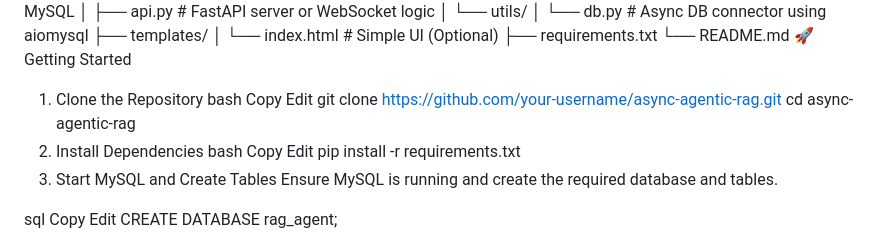
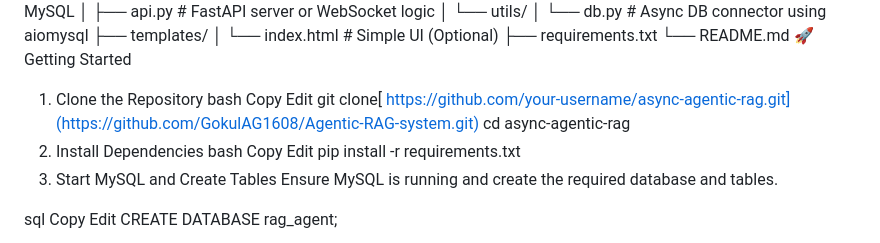
Before and after one commit to GokulAG1608/Agentic-RAG-system, a Markdown page: README.md, the part around the change. GitHub-like rendering.

```diff
--- a/README.md
+++ b/README.md
@@ -63,7 +63,7 @@ Edit
 bash
 Copy
 Edit
-git clone https://github.com/your-username/async-agentic-rag.git
+git clone[ https://github.com/your-username/async-agentic-rag.git](https://github.com/GokulAG1608/Agentic-RAG-system.git)
 cd async-agentic-rag
 2. Install Dependencies
 bash
```
